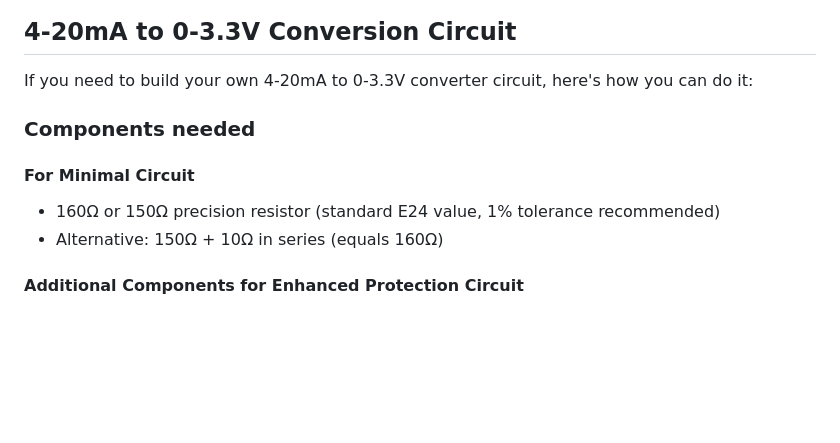
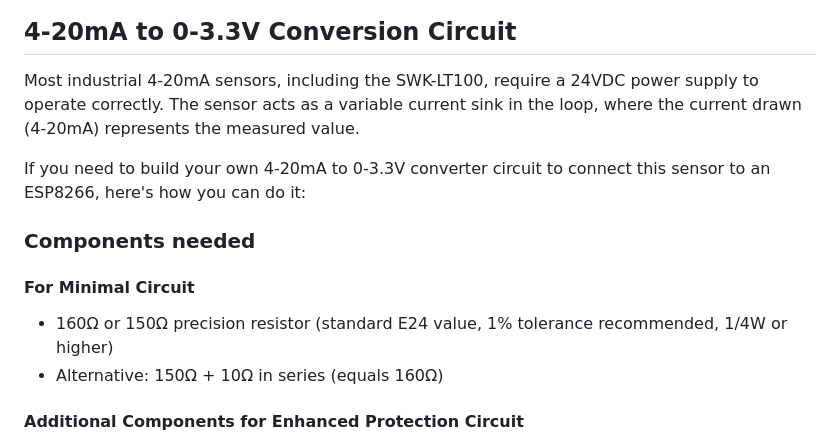
Before and after one commit to vbartusevicius/esp-analog-distance-meter, a Markdown page: README.md, the part around the change. Drawn GitHub-style; blank space fills up the shorter version.

Commit message:
docs: add power supply requirements and resistor wattage details for 4-20mA sensor

```diff
--- a/README.md
+++ b/README.md
@@ -21,12 +21,14 @@ Final result
 
 ## 4-20mA to 0-3.3V Conversion Circuit
 
-If you need to build your own 4-20mA to 0-3.3V converter circuit, here's how you can do it:
+Most industrial 4-20mA sensors, including the SWK-LT100, require a 24VDC power supply to operate correctly. The sensor acts as a variable current sink in the loop, where the current drawn (4-20mA) represents the measured value.
+
+If you need to build your own 4-20mA to 0-3.3V converter circuit to connect this sensor to an ESP8266, here's how you can do it:
 
 ### Components needed
 
 #### For Minimal Circuit
-* 160Ω or 150Ω precision resistor (standard E24 value, 1% tolerance recommended)
+* 160Ω or 150Ω precision resistor (standard E24 value, 1% tolerance recommended, 1/4W or higher)
 * Alternative: 150Ω + 10Ω in series (equals 160Ω)
 
 #### Additional Components for Enhanced Protection Circuit
```
